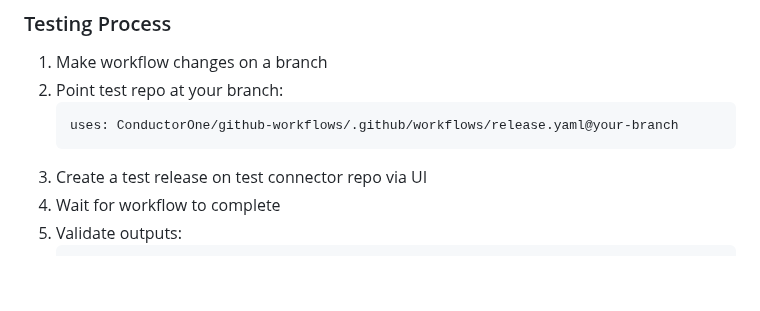
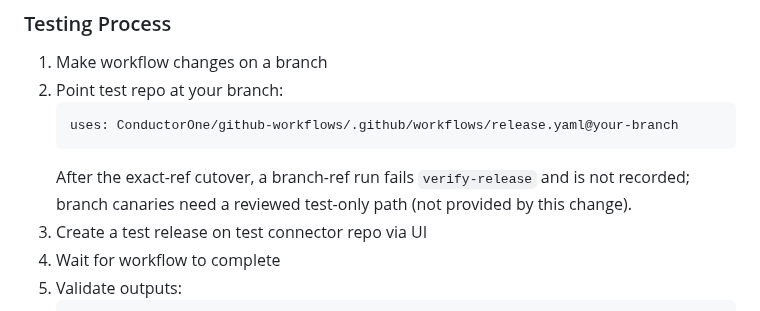
Before and after one commit to ConductorOne/github-workflows, a Markdown page: docs/release-workflow.md, the part around the change. GitHub-like rendering; blank space fills up the shorter version.

````diff
--- a/docs/release-workflow.md
+++ b/docs/release-workflow.md
@@ -538,6 +538,9 @@ Use test connectors for validation:
    ```yaml
    uses: ConductorOne/github-workflows/.github/workflows/release.yaml@your-branch
    ```
+   After the exact-ref cutover, a branch-ref run fails `verify-release` and is
+   not recorded; branch canaries need a reviewed test-only path (not provided
+   by this change).
 3. Create a test release on test connector repo via UI
 4. Wait for workflow to complete
 5. Validate outputs:
````
Also changed, not shown: README.md (+4 -0 lines).
